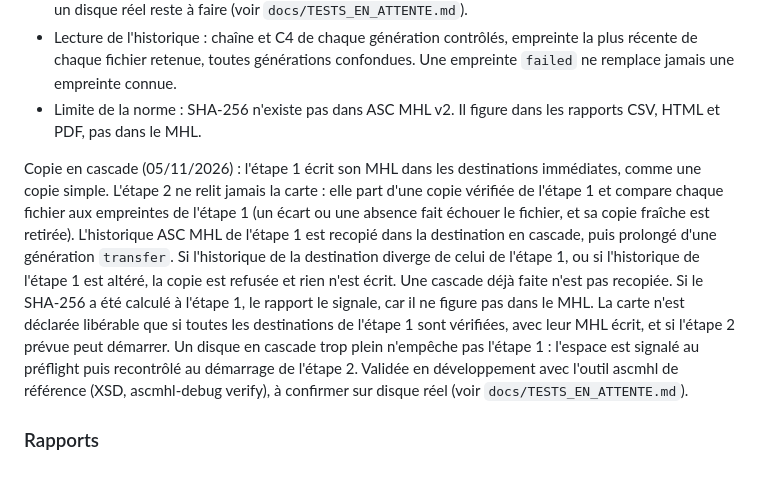
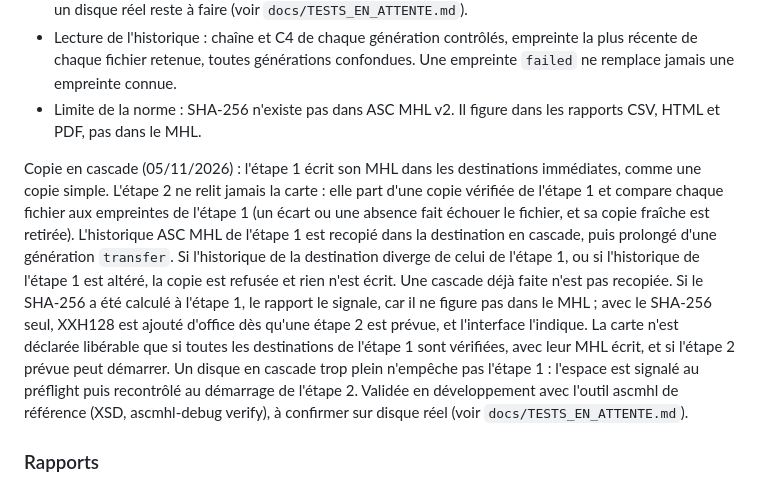
Before and after one commit to Herve-obe/VERIFLOW-v4, a Markdown page: docs/03_PHASE1_OFFLOAD.md, the part around the change. Drawn GitHub-style.

Commit message:
docs : cascade, XXH128 ajouté d'office avec le SHA-256 seul
Co-Authored-By: Claude Opus 5.5 <noreply@anthropic.com>
Claude-Session: https://claude.ai/code/session_01MoqekrFvgrWkuAe5NHnE5A

```diff
--- a/docs/03_PHASE1_OFFLOAD.md
+++ b/docs/03_PHASE1_OFFLOAD.md
@@ -44,7 +44,7 @@ Objectif (charte §7.1) : copier une source vers une ou plusieurs destinations a
 - Lecture de l'historique : chaîne et C4 de chaque génération contrôlés, empreinte la plus récente de chaque fichier retenue, toutes générations confondues. Une empreinte `failed` ne remplace jamais une empreinte connue.
 - Limite de la norme : SHA-256 n'existe pas dans ASC MHL v2. Il figure dans les rapports CSV, HTML et PDF, pas dans le MHL.
 
-Copie en cascade (05/11/2026) : l'étape 1 écrit son MHL dans les destinations immédiates, comme une copie simple. L'étape 2 ne relit jamais la carte : elle part d'une copie vérifiée de l'étape 1 et compare chaque fichier aux empreintes de l'étape 1 (un écart ou une absence fait échouer le fichier, et sa copie fraîche est retirée). L'historique ASC MHL de l'étape 1 est recopié dans la destination en cascade, puis prolongé d'une génération `transfer`. Si l'historique de la destination diverge de celui de l'étape 1, ou si l'historique de l'étape 1 est altéré, la copie est refusée et rien n'est écrit. Une cascade déjà faite n'est pas recopiée. Si le SHA-256 a été calculé à l'étape 1, le rapport le signale, car il ne figure pas dans le MHL. La carte n'est déclarée libérable que si toutes les destinations de l'étape 1 sont vérifiées, avec leur MHL écrit, et si l'étape 2 prévue peut démarrer. Un disque en cascade trop plein n'empêche pas l'étape 1 : l'espace est signalé au préflight puis recontrôlé au démarrage de l'étape 2. Validée en développement avec l'outil ascmhl de référence (XSD, ascmhl-debug verify), à confirmer sur disque réel (voir `docs/TESTS_EN_ATTENTE.md`).
+Copie en cascade (05/11/2026) : l'étape 1 écrit son MHL dans les destinations immédiates, comme une copie simple. L'étape 2 ne relit jamais la carte : elle part d'une copie vérifiée de l'étape 1 et compare chaque fichier aux empreintes de l'étape 1 (un écart ou une absence fait échouer le fichier, et sa copie fraîche est retirée). L'historique ASC MHL de l'étape 1 est recopié dans la destination en cascade, puis prolongé d'une génération `transfer`. Si l'historique de la destination diverge de celui de l'étape 1, ou si l'historique de l'étape 1 est altéré, la copie est refusée et rien n'est écrit. Une cascade déjà faite n'est pas recopiée. Si le SHA-256 a été calculé à l'étape 1, le rapport le signale, car il ne figure pas dans le MHL ; avec le SHA-256 seul, XXH128 est ajouté d'office dès qu'une étape 2 est prévue, et l'interface l'indique. La carte n'est déclarée libérable que si toutes les destinations de l'étape 1 sont vérifiées, avec leur MHL écrit, et si l'étape 2 prévue peut démarrer. Un disque en cascade trop plein n'empêche pas l'étape 1 : l'espace est signalé au préflight puis recontrôlé au démarrage de l'étape 2. Validée en développement avec l'outil ascmhl de référence (XSD, ascmhl-debug verify), à confirmer sur disque réel (voir `docs/TESTS_EN_ATTENTE.md`).
 
 ### Rapports
 - `<destination>/_VERIFLOW/` : CSV (séparateur « ; », compatible Excel), HTML autonome, PDF A4 multipage.
```
